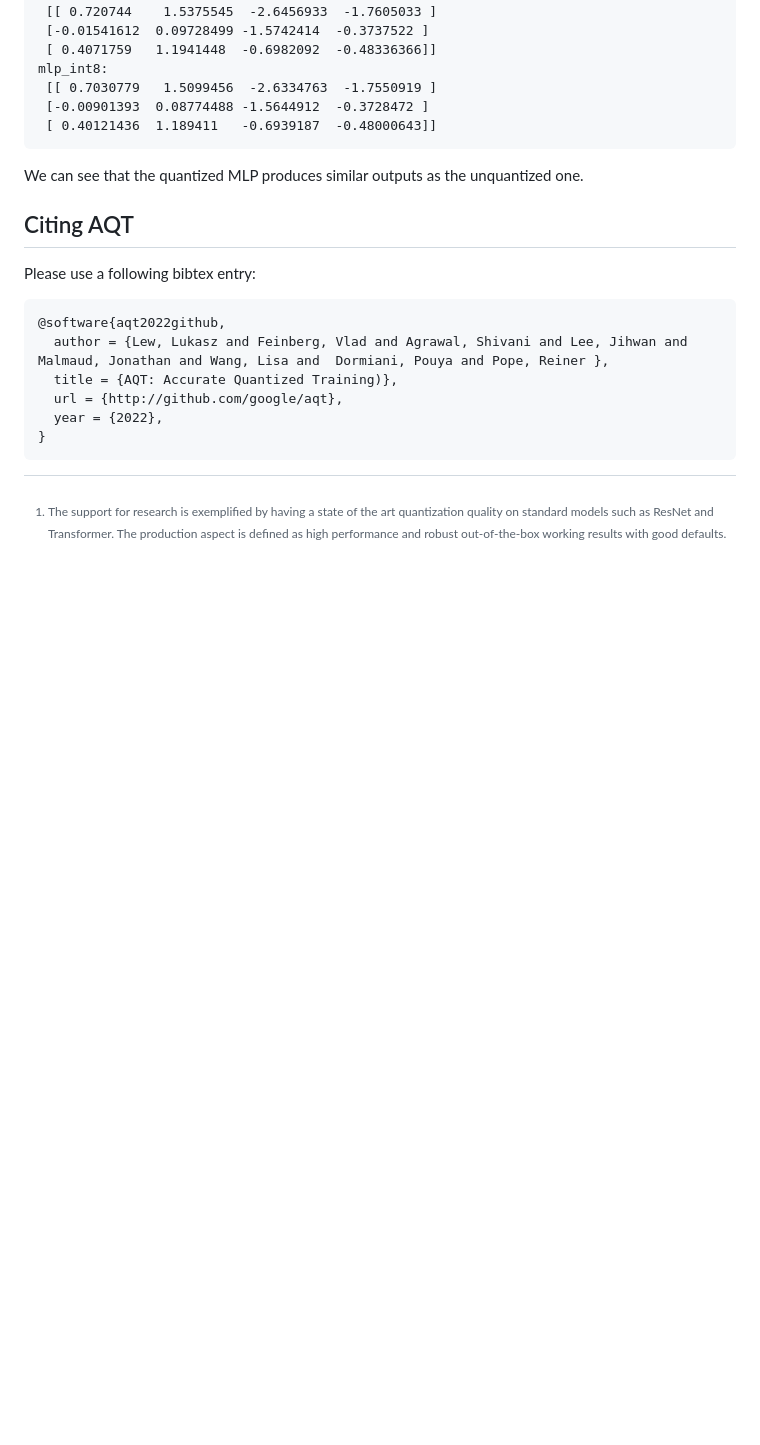
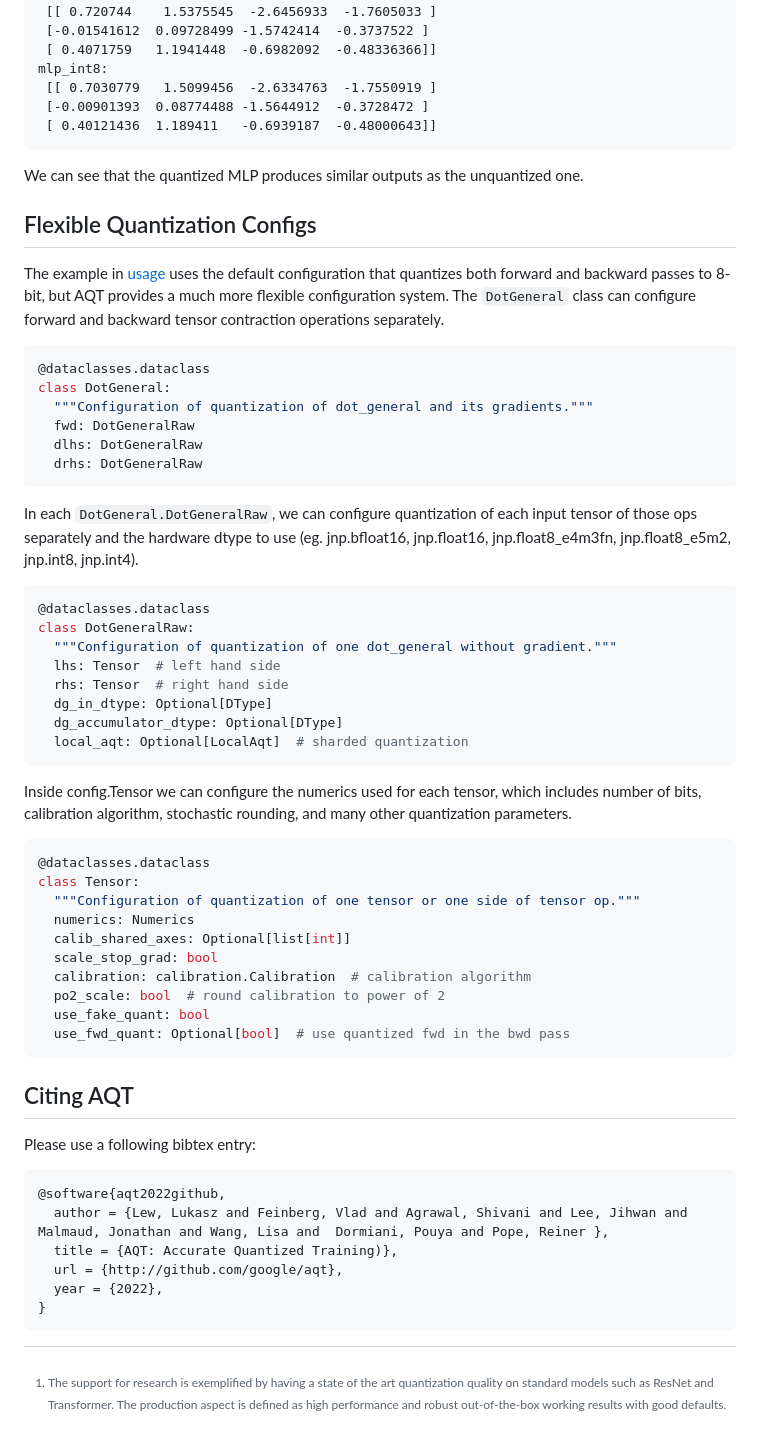
Before and after one commit to google/aqt, a Markdown page: README.md, the part around the change. Drawn GitHub-style; blank space fills up the shorter version.

Commit message:
Introduce AQTv2 configs in README
PiperOrigin-RevId: 579074799

````diff
--- a/README.md
+++ b/README.md
@@ -83,6 +83,43 @@ mlp_int8:
 
 We can see that the quantized MLP produces similar outputs as the unquantized one.
 
+## Flexible Quantization Configs
+
+The example in [usage](#usage) uses the default configuration that quantizes both forward and backward passes to 8-bit, but AQT provides a much more flexible configuration system. The `DotGeneral` class can configure forward and backward tensor contraction operations separately.
+```python
+@dataclasses.dataclass
+class DotGeneral:
+  """Configuration of quantization of dot_general and its gradients."""
+  fwd: DotGeneralRaw
+  dlhs: DotGeneralRaw
+  drhs: DotGeneralRaw
+```
+
+In each `DotGeneral.DotGeneralRaw`, we can configure quantization of each input tensor of those ops separately and the hardware dtype to use (eg. jnp.bfloat16, jnp.float16, jnp.float8_e4m3fn, jnp.float8_e5m2, jnp.int8, jnp.int4).
+```python
+@dataclasses.dataclass
+class DotGeneralRaw:
+  """Configuration of quantization of one dot_general without gradient."""
+  lhs: Tensor  # left hand side
+  rhs: Tensor  # right hand side
+  dg_in_dtype: Optional[DType]
+  dg_accumulator_dtype: Optional[DType]
+  local_aqt: Optional[LocalAqt]  # sharded quantization
+```
+
+Inside config.Tensor we can configure the numerics used for each tensor, which includes number of bits, calibration algorithm, stochastic rounding, and many other quantization parameters.
+```python
+@dataclasses.dataclass
+class Tensor:
+  """Configuration of quantization of one tensor or one side of tensor op."""
+  numerics: Numerics
+  calib_shared_axes: Optional[list[int]]
+  scale_stop_grad: bool
+  calibration: calibration.Calibration  # calibration algorithm
+  po2_scale: bool  # round calibration to power of 2
+  use_fake_quant: bool
+  use_fwd_quant: Optional[bool]  # use quantized fwd in the bwd pass
+```
 
 ## Citing AQT
 Please use a following bibtex entry:
````
